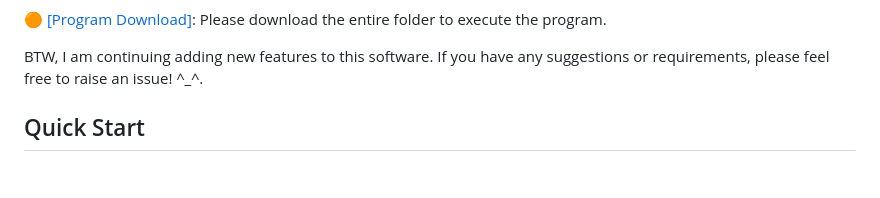
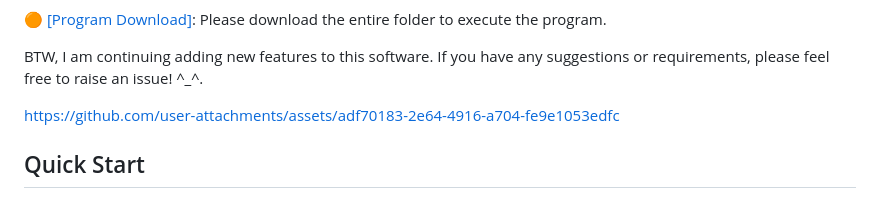
Before and after one commit to RyuZhihao123/Modular-Tree-Modeler-25, a Markdown page: README.md, the part around the change. Drawn GitHub-style; blank space fills up the shorter version.

```diff
--- a/README.md
+++ b/README.md
@@ -13,6 +13,13 @@ This repository contains a more advanced 3D modeling system, which enables users
 🟠 [[Program Download]](https://github.com/RyuZhihao123/Modular-Tree-Modeler-25/tree/main/GraphTreeModeler): Please download the entire folder to execute the program.
 
 BTW, I am continuing adding new features to this software. If you have any suggestions or requirements, please feel free to raise an issue! ^_^.
+
+
+
+
+https://github.com/user-attachments/assets/adf70183-2e64-4916-a704-fe9e1053edfc
+
+
 
 
 
```
